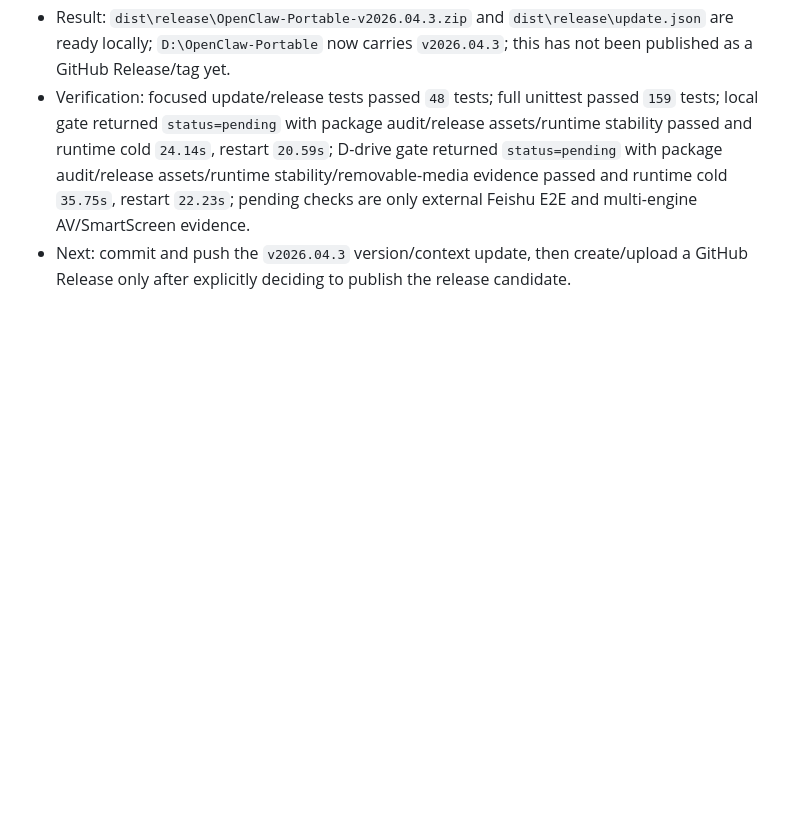
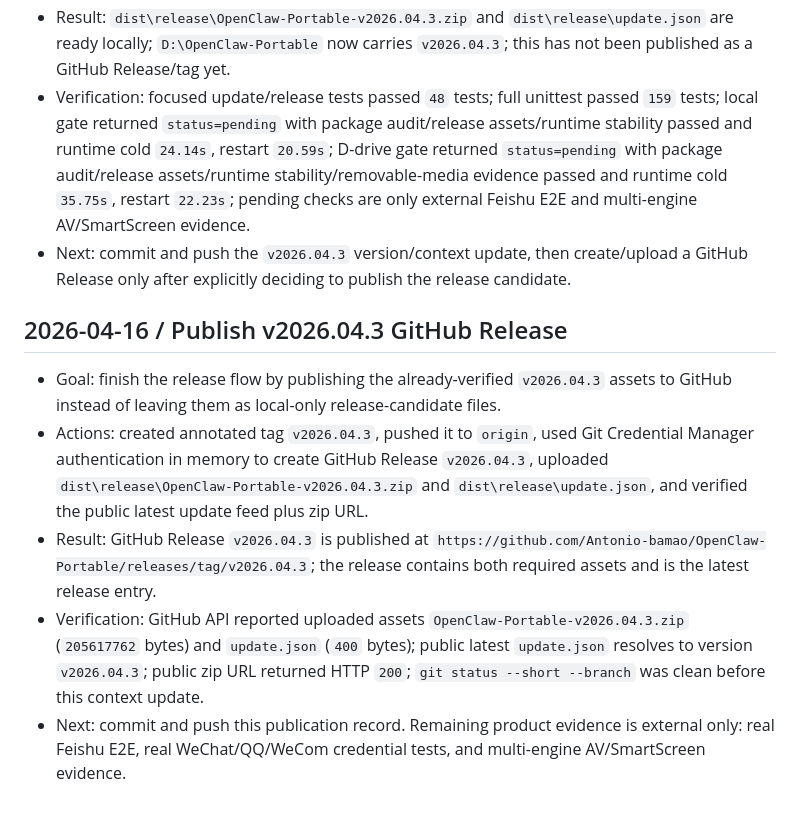
Before and after one commit to Antonio-bamao/OpenClaw-Portable, a Markdown page: .context/work-log.md, the part around the change. Drawn GitHub-style; blank space fills up the shorter version.

Commit message:
docs: record v2026.04.3 release

```diff
--- a/.context/work-log.md
+++ b/.context/work-log.md
@@ -426,3 +426,11 @@
 - Result: `dist\release\OpenClaw-Portable-v2026.04.3.zip` and `dist\release\update.json` are ready locally; `D:\OpenClaw-Portable` now carries `v2026.04.3`; this has not been published as a GitHub Release/tag yet.
 - Verification: focused update/release tests passed `48` tests; full unittest passed `159` tests; local gate returned `status=pending` with package audit/release assets/runtime stability passed and runtime cold `24.14s`, restart `20.59s`; D-drive gate returned `status=pending` with package audit/release assets/runtime stability/removable-media evidence passed and runtime cold `35.75s`, restart `22.23s`; pending checks are only external Feishu E2E and multi-engine AV/SmartScreen evidence.
 - Next: commit and push the `v2026.04.3` version/context update, then create/upload a GitHub Release only after explicitly deciding to publish the release candidate.
+
+## 2026-04-16 / Publish v2026.04.3 GitHub Release
+
+- Goal: finish the release flow by publishing the already-verified `v2026.04.3` assets to GitHub instead of leaving them as local-only release-candidate files.
+- Actions: created annotated tag `v2026.04.3`, pushed it to `origin`, used Git Credential Manager authentication in memory to create GitHub Release `v2026.04.3`, uploaded `dist\release\OpenClaw-Portable-v2026.04.3.zip` and `dist\release\update.json`, and verified the public latest update feed plus zip URL.
+- Result: GitHub Release `v2026.04.3` is published at `https://github.com/Antonio-bamao/OpenClaw-Portable/releases/tag/v2026.04.3`; the release contains both required assets and is the latest release entry.
+- Verification: GitHub API reported uploaded assets `OpenClaw-Portable-v2026.04.3.zip` (`205617762` bytes) and `update.json` (`400` bytes); public latest `update.json` resolves to version `v2026.04.3`; public zip URL returned HTTP `200`; `git status --short --branch` was clean before this context update.
+- Next: commit and push this publication record. Remaining product evidence is external only: real Feishu E2E, real WeChat/QQ/WeCom credential tests, and multi-engine AV/SmartScreen evidence.
```
Also changed, not shown: .context/current-status.md (+2 -1 lines), .context/task-breakdown.md (+2 -1 lines).
